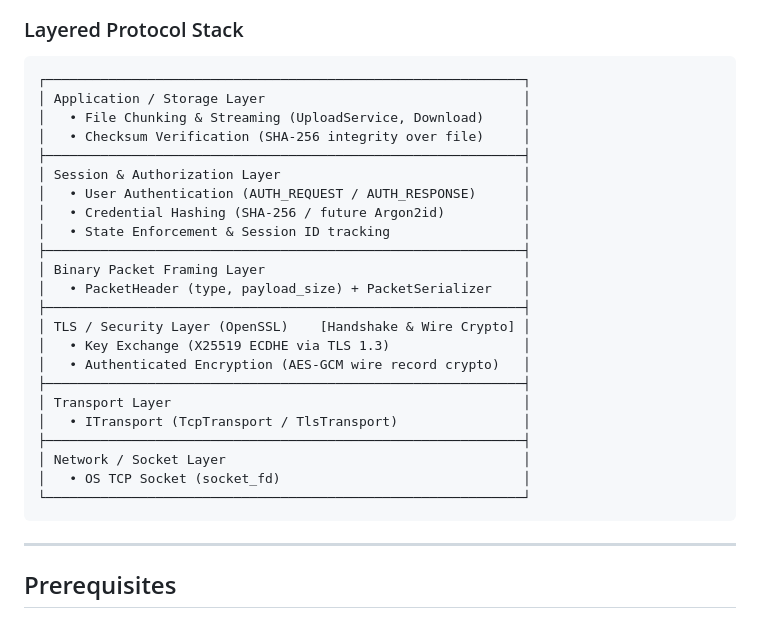
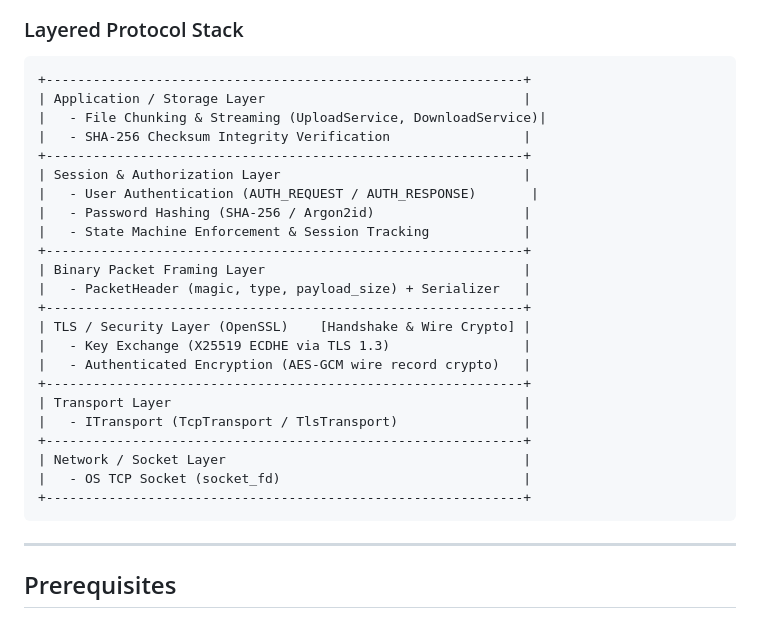
Before and after one commit to 0xdaksh-12/Sailor, a Markdown page: README.md, the part around one of its changes. Rendered like a GitHub page.

Commit message:
docs: update system flow and protocol stack diagrams in README

````diff
--- a/README.md
+++ b/README.md
@@ -31,29 +41,29 @@ graph TD
 ### Layered Protocol Stack
 
 ```text
-┌─────────────────────────────────────────────────────────────┐
-│ Application / Storage Layer                                 │
-│   • File Chunking & Streaming (UploadService, Download)     │
-│   • Checksum Verification (SHA-256 integrity over file)     │
-├─────────────────────────────────────────────────────────────┤
-│ Session & Authorization Layer                               │
-│   • User Authentication (AUTH_REQUEST / AUTH_RESPONSE)      │
-│   • Credential Hashing (SHA-256 / future Argon2id)          │
-│   • State Enforcement & Session ID tracking                 │
-├─────────────────────────────────────────────────────────────┤
-│ Binary Packet Framing Layer                                 │
-│   • PacketHeader (type, payload_size) + PacketSerializer    │
-├─────────────────────────────────────────────────────────────┤
-│ TLS / Security Layer (OpenSSL)    [Handshake & Wire Crypto] │
-│   • Key Exchange (X25519 ECDHE via TLS 1.3)                 │
-│   • Authenticated Encryption (AES-GCM wire record crypto)   │
-├─────────────────────────────────────────────────────────────┤
-│ Transport Layer                                             │
-│   • ITransport (TcpTransport / TlsTransport)                │
-├─────────────────────────────────────────────────────────────┤
-│ Network / Socket Layer                                      │
-│   • OS TCP Socket (socket_fd)                               │
-└─────────────────────────────────────────────────────────────┘
++-------------------------------------------------------------+
+| Application / Storage Layer                                 |
+|   - File Chunking & Streaming (UploadService, DownloadService)|
+|   - SHA-256 Checksum Integrity Verification                 |
++-------------------------------------------------------------+
+| Session & Authorization Layer                               |
+|   - User Authentication (AUTH_REQUEST / AUTH_RESPONSE)       |
+|   - Password Hashing (SHA-256 / Argon2id)                   |
+|   - State Machine Enforcement & Session Tracking            |
++-------------------------------------------------------------+
+| Binary Packet Framing Layer                                 |
+|   - PacketHeader (magic, type, payload_size) + Serializer   |
++-------------------------------------------------------------+
+| TLS / Security Layer (OpenSSL)    [Handshake & Wire Crypto] |
+|   - Key Exchange (X25519 ECDHE via TLS 1.3)                 |
+|   - Authenticated Encryption (AES-GCM wire record crypto)   |
++-------------------------------------------------------------+
+| Transport Layer                                             |
+|   - ITransport (TcpTransport / TlsTransport)                |
++-------------------------------------------------------------+
+| Network / Socket Layer                                      |
+|   - OS TCP Socket (socket_fd)                               |
++-------------------------------------------------------------+
 ```
 
 ---
````
Also changed, not shown: other parts of README.md (+17 -7 lines).
